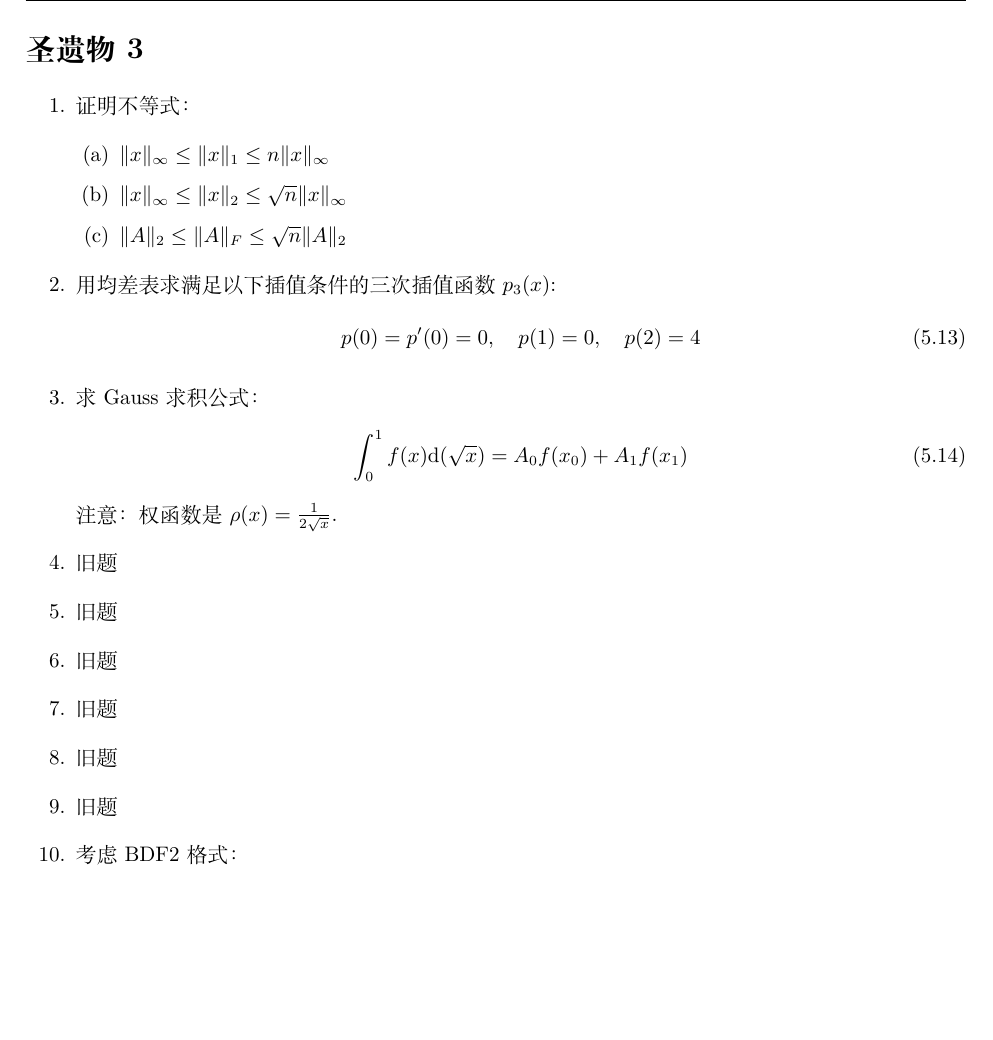
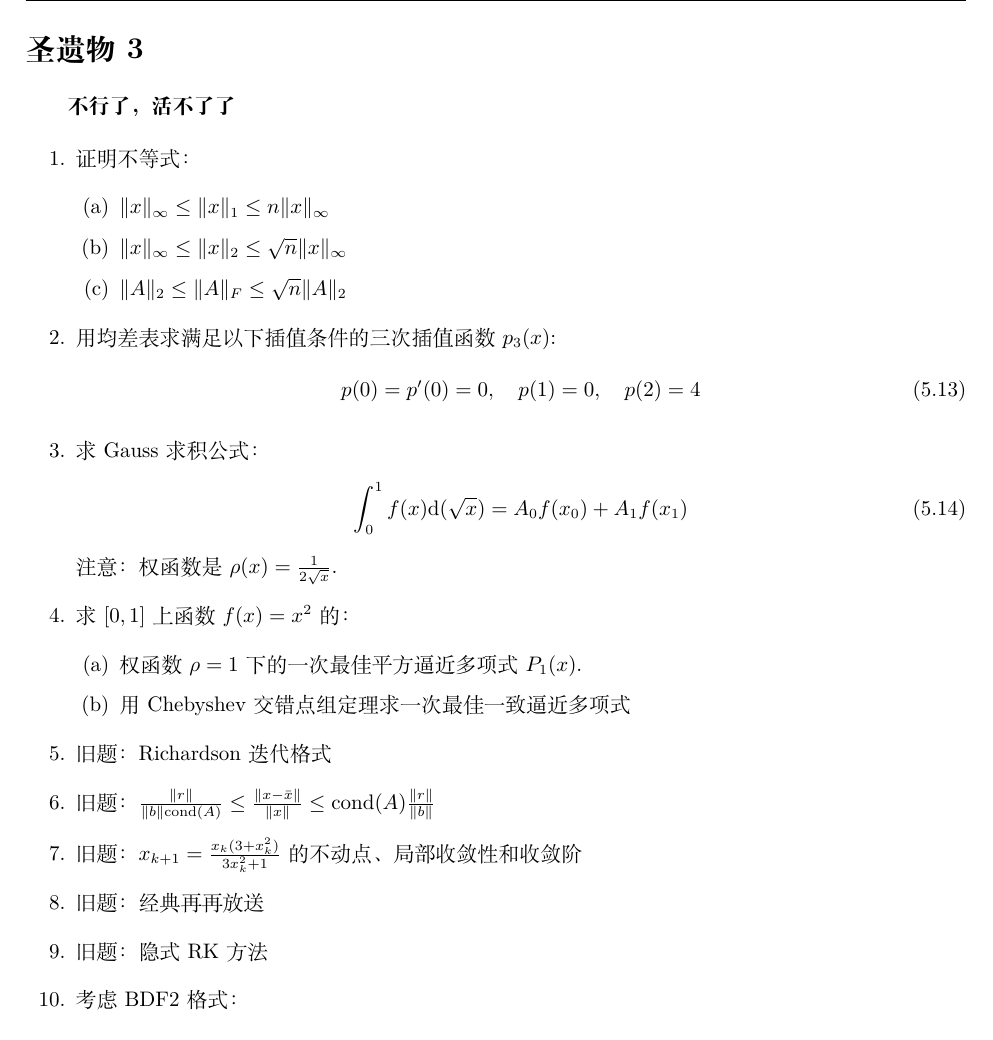
Before and after one commit to ArmourPiercer1/Numerical-Analysis-Exam-Minimum, a LaTeX book (Exam Appendix/Exam_Appendix.tex): part of page 37 of 52, cut so that both start at the same text, the shorter picture padded with empty space. Compiled offline with XeLaTeX.

Commit message:
补全了圣遗物3

```diff
--- a/Exam Appendix/Exam_Appendix.tex
+++ b/Exam Appendix/Exam_Appendix.tex
@@ -1316,6 +1316,8 @@ y_{n+2} + y_{n+1} - 2y_{n} = \frac{1}{4}h\left[ f(x_{n+2},y_{n+2}) + 8f(x_{n+1},
 
 \section*{圣遗物3}
 
+\textbf{不行了，活不了了}
+
 \begin{enumerate}
     \item 证明不等式：
     \begin{enumerate}
@@ -1332,12 +1334,16 @@ y_{n+2} + y_{n+1} - 2y_{n} = \frac{1}{4}h\left[ f(x_{n+2},y_{n+2}) + 8f(x_{n+1},
         \int_0^1 f(x)\mathrm{d}(\sqrt{x})=A_0 f(x_0)+A_1 f(x_1)
     \end{align}
     注意：权函数是$\rho(x)=\frac{1}{2\sqrt{x}}$.
-    \item 旧题
-    \item 旧题
-    \item 旧题
-    \item 旧题
-    \item 旧题
-    \item 旧题
+    \item 求$[0,1]$上函数$f(x)=x^2$的：
+    \begin{enumerate}
+        \item 权函数$\rho=1$下的一次最佳平方逼近多项式$P_1(x)$.
+        \item 用Chebyshev交错点组定理求一次最佳一致逼近多项式
+    \end{enumerate}
+    \item 旧题：Richardson迭代格式
+    \item 旧题：$\frac{\|r\|}{\|b\|\mathrm{cond}(A)} \leq  \frac{\|x-\bar{x}\|}{\|x\|}\leq  \mathrm{cond}(A)\frac{\|r\|}{\|b\|}$
+    \item 旧题：$x_{k+1}=\frac{x_k(3+x_k^2)}{3x_k^2+1}$的不动点、局部收敛性和收敛阶
+    \item 旧题：经典再再放送
+    \item 旧题：隐式RK方法
     \item 考虑BDF2格式：
     \begin{align}
         3y_{n+2}-4y_{n+1}+y_n=2hf(t_{n+2},y_{n+2})
```
Also changed, not shown: Exam Appendix/Exam_Appendix.pdf, 2 other files.
